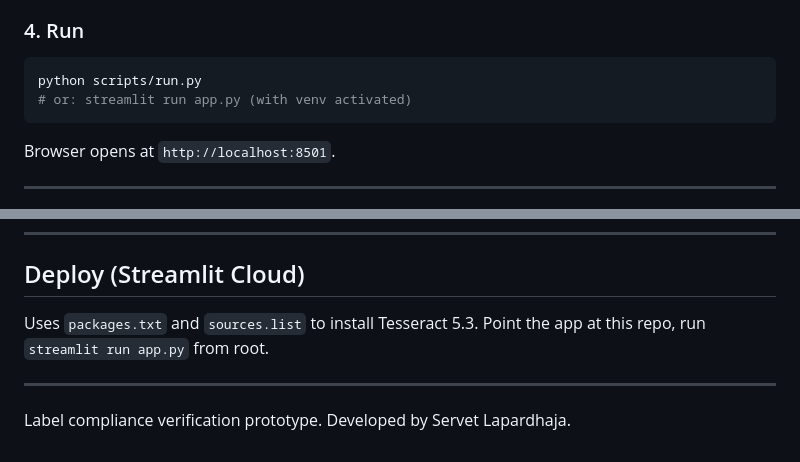
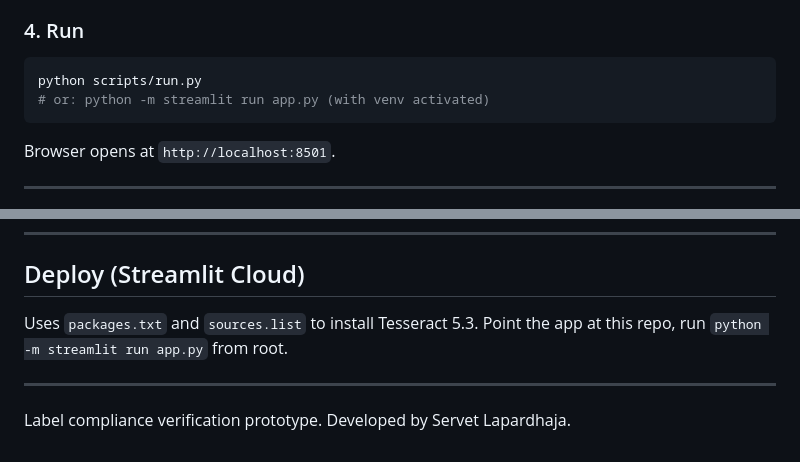
Before and after one commit to lapardhaja/Alcohol-Label, a Markdown page: README.md, 2 parts joined by grey strips. GitHub-like rendering.

Commit message:
Update README for Streamlit command consistency
- Revised the command for running the Streamlit application in the README to use `python -m streamlit run app.py`, ensuring consistency in instructions.
- Clarified deployment instructions for Tesseract 5.3 installation, maintaining focus on user guidance.

These changes aim to enhance clarity and consistency in the setup process for users.

````diff
--- a/README.md
+++ b/README.md
@@ -47,7 +47,7 @@ playwright install
 
 ```bash
 python scripts/run.py
-# or: streamlit run app.py (with venv activated)
+# or: python -m streamlit run app.py (with venv activated)
 ```
 
 Browser opens at `http://localhost:8501`.
@@ -82,7 +82,7 @@ Browser opens at `http://localhost:8501`.
 
 ## Deploy (Streamlit Cloud)
 
-Uses `packages.txt` and `sources.list` to install Tesseract 5.3. Point the app at this repo, run `streamlit run app.py` from root.
+Uses `packages.txt` and `sources.list` to install Tesseract 5.3. Point the app at this repo, run `python -m streamlit run app.py` from root.
 
 ---
 
````
